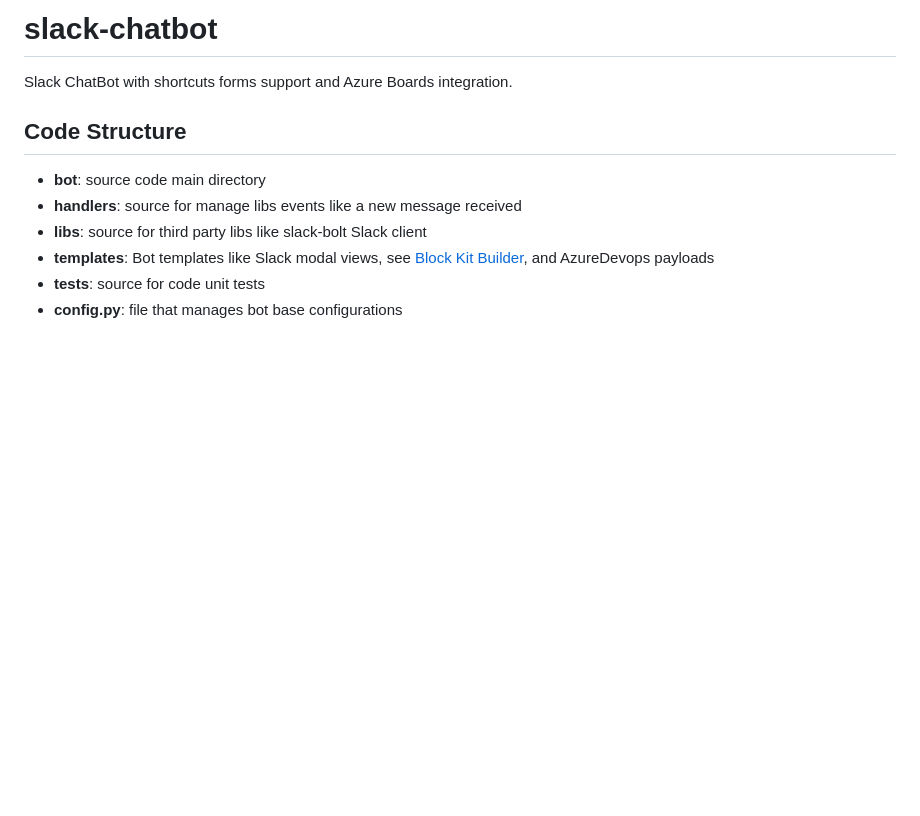
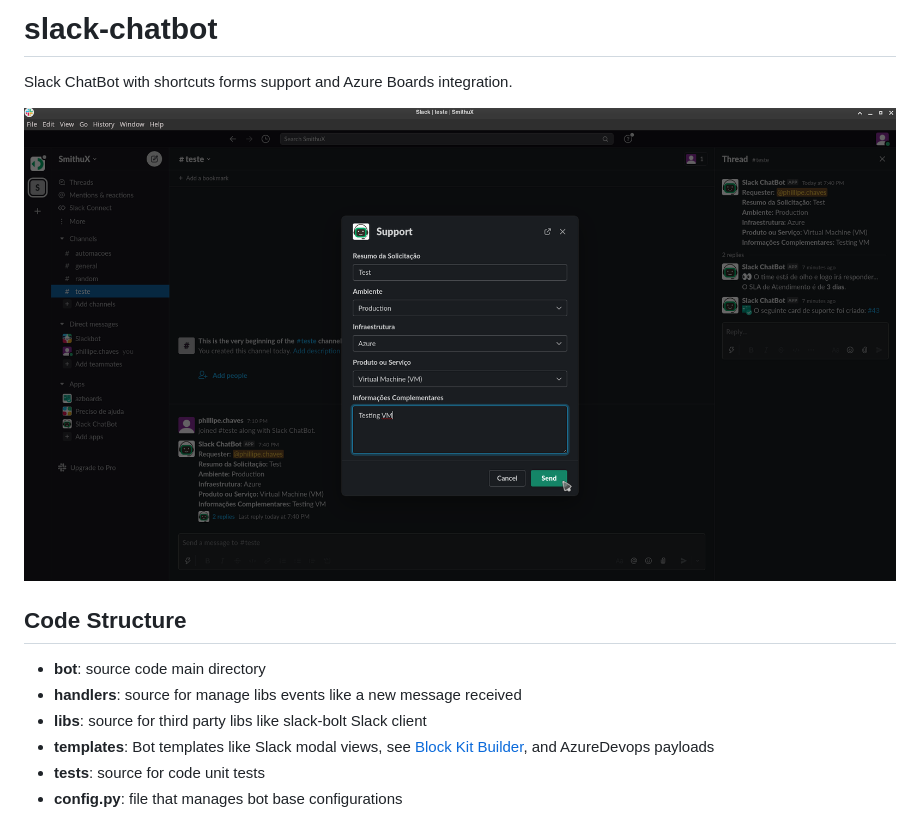
Before and after one commit to phsmith/slack-chatbot, a Markdown page: README.md, the part around the change. Drawn GitHub-style; pictures changed too: images/screenshot_1.png (added); blank space fills up the shorter version.

Commit message:
Add screenshot

```diff
--- a/README.md
+++ b/README.md
@@ -1,6 +1,8 @@
 # slack-chatbot
 
 Slack ChatBot with shortcuts forms support and Azure Boards integration.
+
+![Slack ChatBot Screenshot](./images/screenshot_1.png)
 
 ## Code Structure
 
```
Also changed, not shown: images/screenshot_2.png (added).
